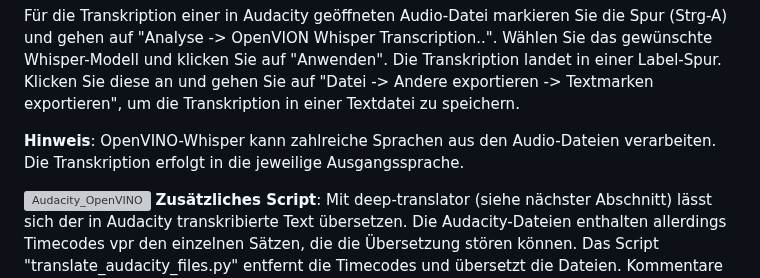
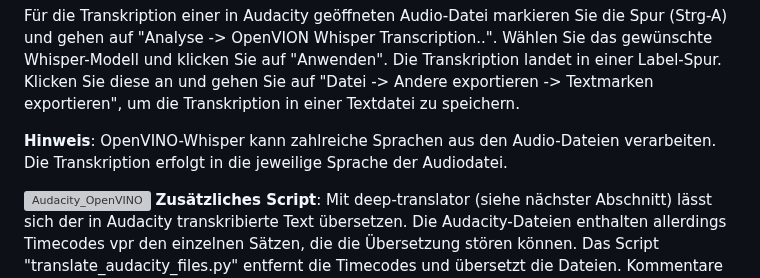
Before and after one commit to Myria-de/transcribe-and-translate, a Markdown page: README.md, the part around the change. Rendered like a GitHub page; grey boxes are pictures that could not be loaded.

```diff
--- a/README.md
+++ b/README.md
@@ -23,7 +23,7 @@ Zu den Funktionen des OpenVINO-Plugins siehe https://www.audacityteam.org/blog/o
 
 Für die Transkription einer in Audacity geöffneten Audio-Datei markieren Sie die Spur (Strg-A) und gehen auf "Analyse -> OpenVION Whisper Transcription..". Wählen Sie das gewünschte Whisper-Modell und klicken Sie auf "Anwenden". Die Transkription landet in einer Label-Spur. Klicken Sie diese an und gehen Sie auf "Datei -> Andere exportieren -> Textmarken exportieren", um die Transkription in einer Textdatei zu speichern.
 
-**Hinweis**: OpenVINO-Whisper kann zahlreiche Sprachen aus den Audio-Dateien verarbeiten. Die Transkription erfolgt in die jeweilige Ausgangssprache.
+**Hinweis**: OpenVINO-Whisper kann zahlreiche Sprachen aus den Audio-Dateien verarbeiten. Die Transkription erfolgt in die jeweilige Sprache der Audiodatei.
 
 ![Audacity_OpenVINO](https://github.com/user-attachments/assets/8b77a212-61f7-491b-bd1c-67aca2ce1da5)
 **Zusätzliches Script**: Mit deep-translator (siehe nächster Abschnitt) lässt sich der in Audacity transkribierte Text übersetzen. Die Audacity-Dateien enthalten allerdings Timecodes vpr den einzelnen Sätzen, die die Übersetzung stören können. Das Script "translate_audacity_files.py" entfernt die Timecodes und übersetzt die Dateien. Kommentare im Script erläutern die Konfiguration.
```
